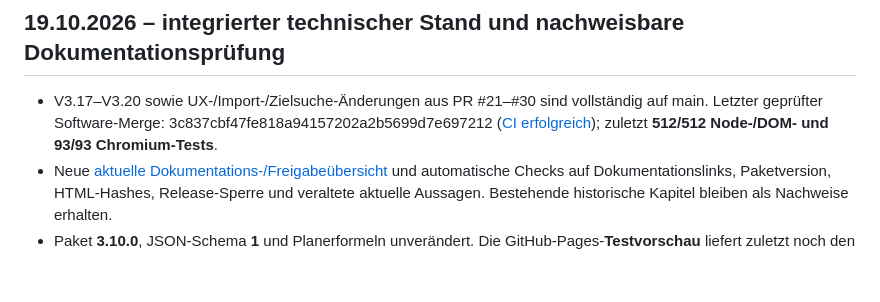
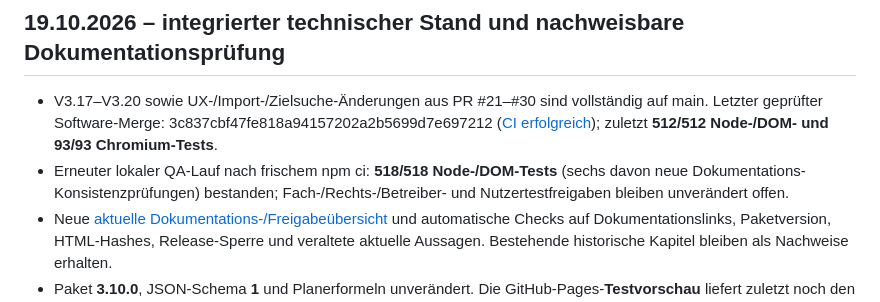
Before and after one commit to Codeelchi/elternzeit-zielplaner, a Markdown page: CHANGELOG.md, the part around the change. GitHub-like rendering; blank space fills up the shorter version.

```diff
--- a/CHANGELOG.md
+++ b/CHANGELOG.md
@@ -3,6 +3,7 @@
 ## 19.10.2026 – integrierter technischer Stand und nachweisbare Dokumentationsprüfung
 
 - V3.17–V3.20 sowie UX-/Import-/Zielsuche-Änderungen aus PR #21–#30 sind vollständig auf main. Letzter geprüfter Software-Merge: 3c837cbf47fe818a94157202a2b5699d7e697212 ([CI erfolgreich](https://github.com/Codeelchi/elternzeit-zielplaner/actions/runs/39162208549)); zuletzt **512/512 Node-/DOM- und 93/93 Chromium-Tests**.
+- Erneuter lokaler QA-Lauf nach frischem npm ci: **518/518 Node-/DOM-Tests** (sechs davon neue Dokumentations-Konsistenzprüfungen) bestanden; Fach-/Rechts-/Betreiber- und Nutzertestfreigaben bleiben unverändert offen.
 - Neue [aktuelle Dokumentations-/Freigabeübersicht](docs/STATUS-TECHNISCH-2026-10-19.md) und automatische Checks auf Dokumentationslinks, Paketversion, HTML-Hashes, Release-Sperre und veraltete aktuelle Aussagen. Bestehende historische Kapitel bleiben als Nachweise erhalten.
 - Paket **3.10.0**, JSON-Schema **1** und Planerformeln unverändert. Die GitHub-Pages-**Testvorschau** liefert zuletzt noch den alten Commit ee2bb2d; ein Update erfordert den separaten manuellen Workflow. **Öffentlicher Produktrelease NO-GO:** 4/5 Mutterschutztage, 0/10 unabhängige Familienreferenzen, reale Nutzer-/Screenreader- sowie Betreiber-/Rechts-/Datenschutzfreigaben offen.
 
```
Also changed, not shown: README.md (+2 -0 lines), docs/STATUS-TECHNISCH-2026-10-19.md (+4 -1 lines).
